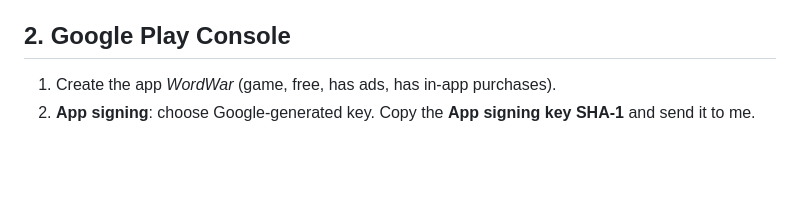
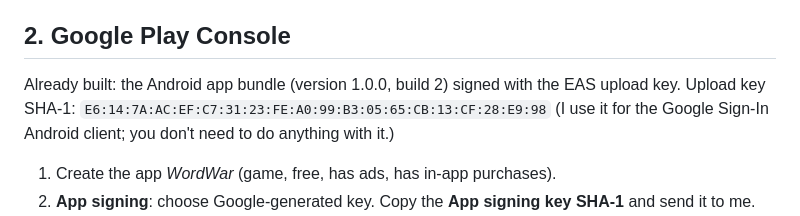
Before and after one commit to Bonhomie95/wordwarlive, a Markdown page: docs/STORE_LAUNCH.md, the part around the change. Drawn GitHub-style; blank space fills up the shorter version.

Commit message:
docs: record the Android upload key fingerprint

```diff
--- a/docs/STORE_LAUNCH.md
+++ b/docs/STORE_LAUNCH.md
@@ -35,6 +35,13 @@ Identifiers:
 6. **Sandbox tester**: Users and Access → Sandbox → add a tester Apple ID.
 
 ## 2. Google Play Console
+
+Already built: the Android app bundle (version 1.0.0, build 2) signed with
+the EAS upload key. Upload key SHA-1:
+`E6:14:7A:AC:EF:C7:31:23:FE:A0:99:B3:05:65:CB:13:CF:28:E9:98`
+(I use it for the Google Sign-In Android client; you don't need to do
+anything with it.)
+
 
 1. Create the app *WordWar* (game, free, has ads, has in-app purchases).
 2. **App signing**: choose Google-generated key. Copy the **App signing key
```
